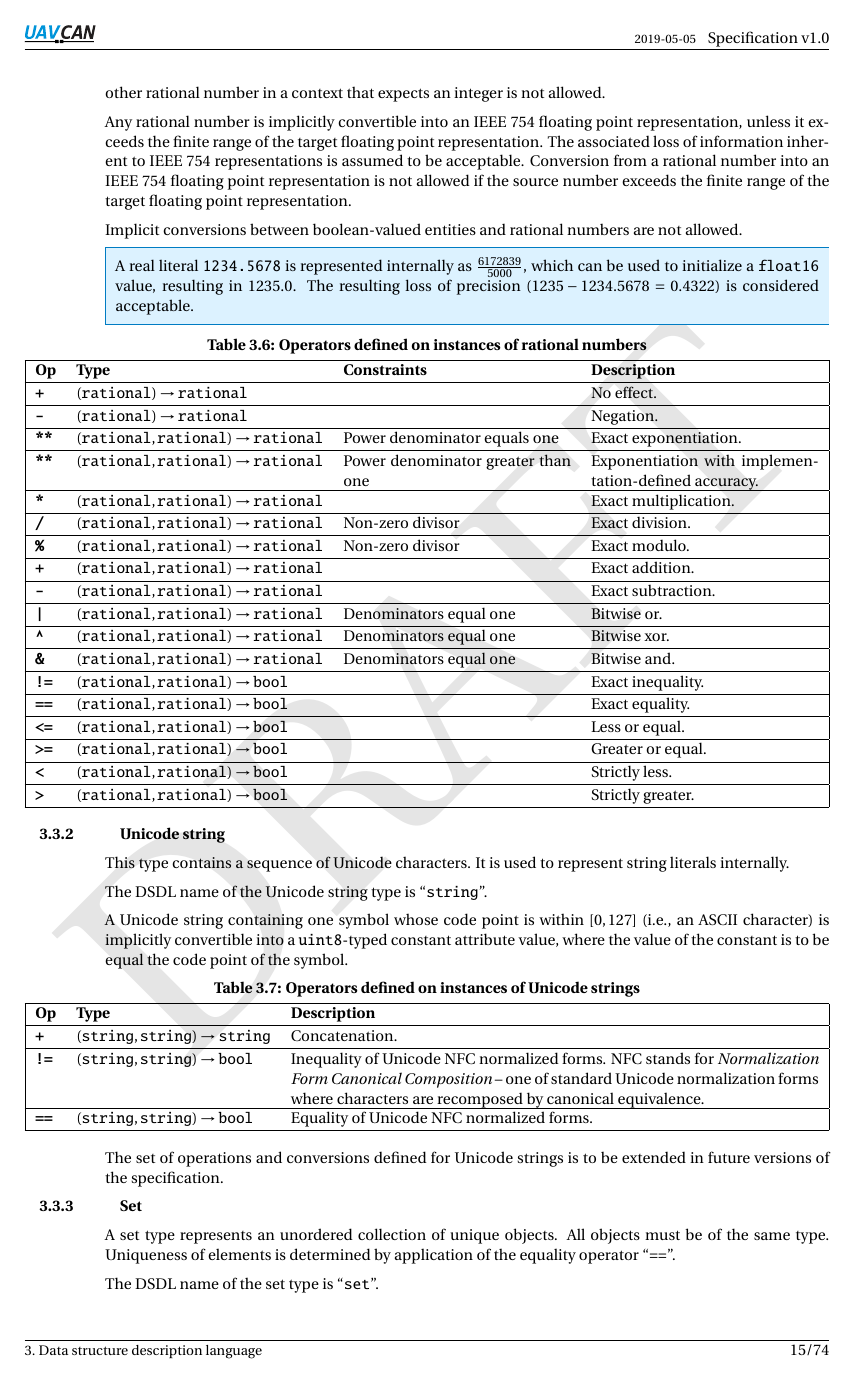
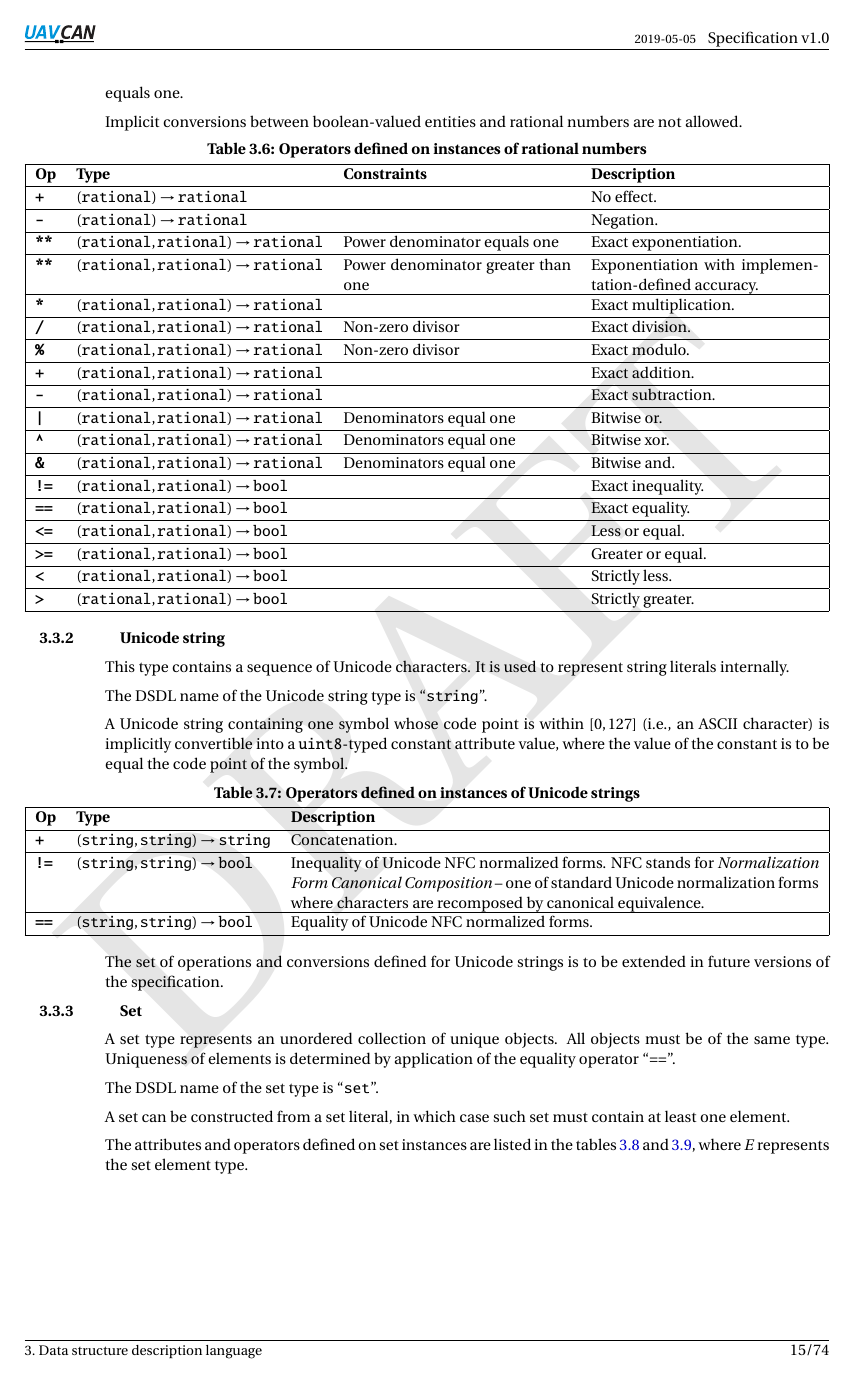
Before and after one commit to OpenCyphal/specification, a LaTeX thesis (specification/UAVCAN_Specification.tex, which reads specification/dsdl/expression_types.tex): page 20 of 79. Compiled offline with pdfLaTeX; a LaTeX package or settings file that is missing is left out.

Commit message:
Fixed (?) the float/rational issue discussed at https://forum.uavcan.org/t/rational-expressions-in-dsdl-constants/444 Also see https://github.com/UAVCAN/specification/pull/46#discussion_r277125331

```diff
--- a/specification/dsdl/expression_types.tex
+++ b/specification/dsdl/expression_types.tex
@@ -30,23 +30,9 @@ The DSDL name of the rational number type is ``\verb|rational|''.
 Rational numbers are assumed to be stored in a normalized form, where the denominator is positive
 and the greatest common divisor of the numerator and the denominator is one.
 
-A rational number is implicitly convertible into an integer if its denominator equals one.
-Usage of any other rational number in a context that expects an integer is not allowed.
-
-Any rational number is implicitly convertible into an IEEE 754 floating point representation,
-unless it exceeds the finite range of the target floating point representation.
-The associated loss of information inherent to IEEE 754 representations is assumed to be acceptable.
-Conversion from a rational number into an IEEE 754 floating point representation
-is not allowed if the source number exceeds the finite range of the target floating point representation.
+A rational number can be used in a context where an integer value is expected only if its denominator equals one.
 
 Implicit conversions between boolean-valued entities and rational numbers are not allowed.
-
-\begin{remark}
-    A real literal \verb|1234.5678| is represented internally as
-    $\frac{6172839}{5000}$, which can be used to initialize a \verb|float16| value,
-    resulting in $1235.0$.
-    The resulting loss of precision ($1235 - 1234.5678 = 0.4322$) is considered acceptable.
-\end{remark}
 
 \begin{UAVCANSimpleTable}{Operators defined on instances of rational numbers}{|l l X X|}
     Op & Type & Constraints & Description
```
Also changed, not shown: specification/dsdl/attributes.tex (+15 -1 lines).
